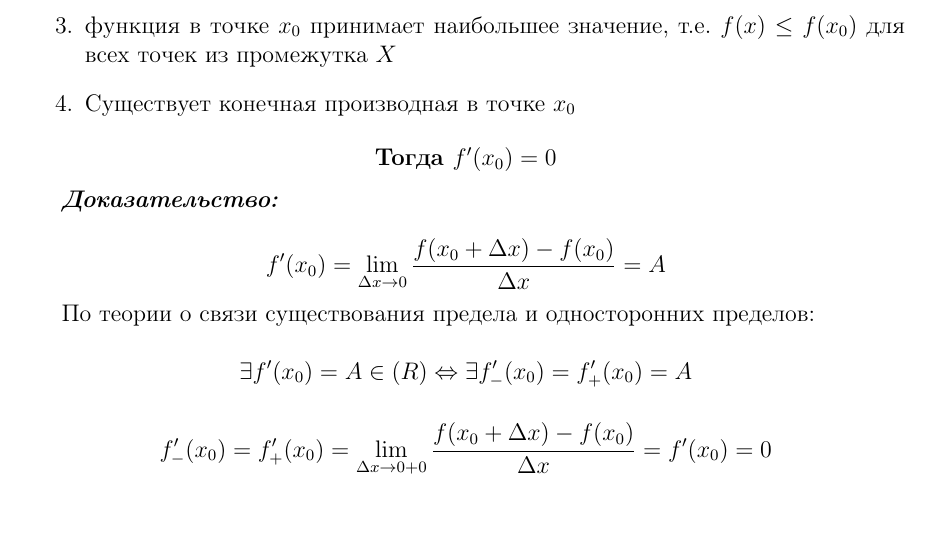
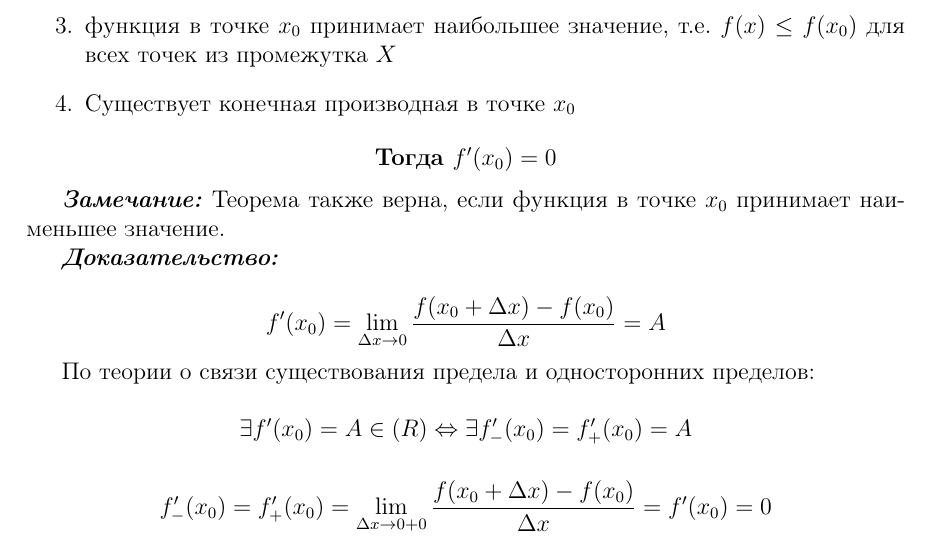
Before and after one commit to ArchieSW/calculus-exam, a LaTeX document (main.tex): part of page 9 of 54, cut so that both start at the same text, the shorter picture padded with empty space. Compiled offline with pdfLaTeX.

Commit message:
fix issue #2

```diff
--- a/main.tex
+++ b/main.tex
@@ -284,6 +284,8 @@
 	\item Существует конечная производная в точке $x_0$
 \end{enumerate}
 \[ \textbf{Тогда } f'(x_0) = 0 \]
+
+\textit{\textbf{Замечание:}} Теорема также верна, если функция в точке $x_0$ принимает наименьшее значение.
 
 \textit{\textbf{Доказательство:}}
 
```
